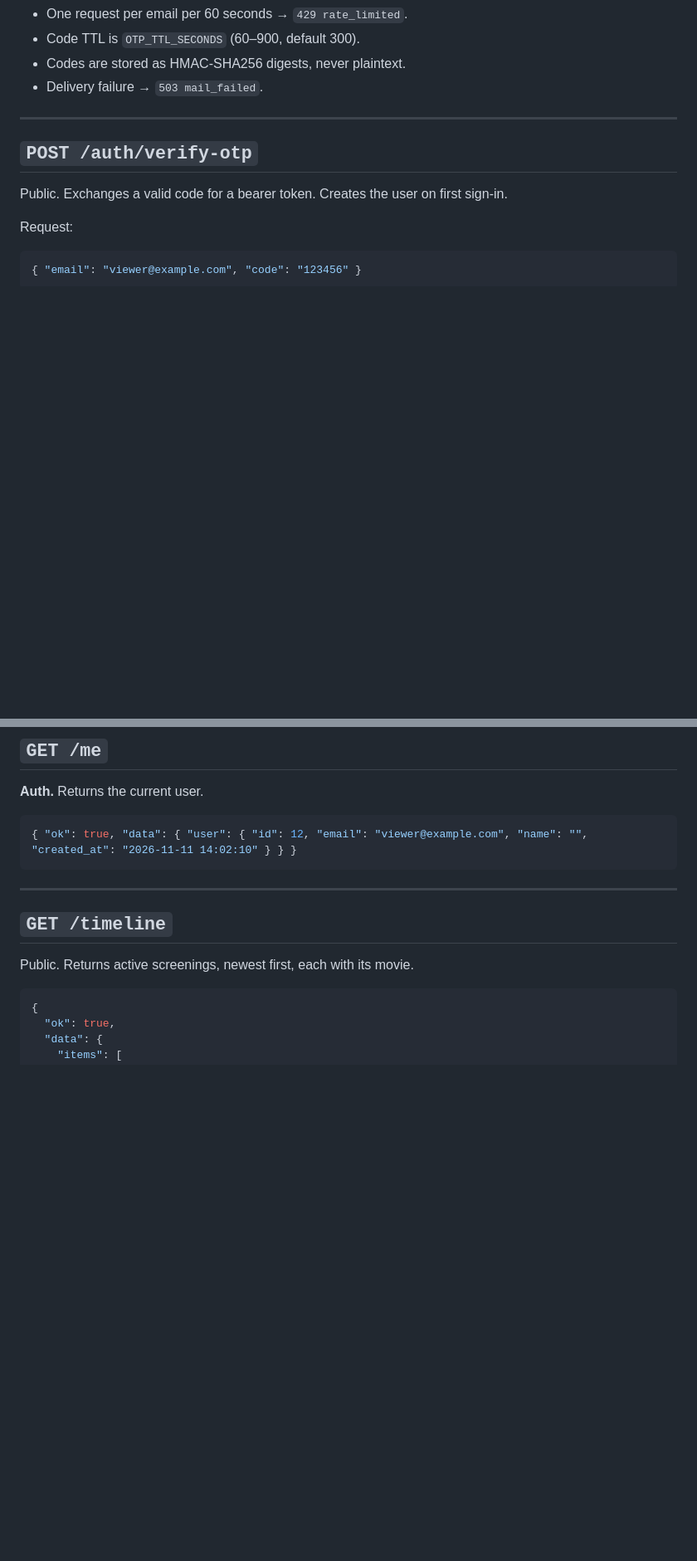
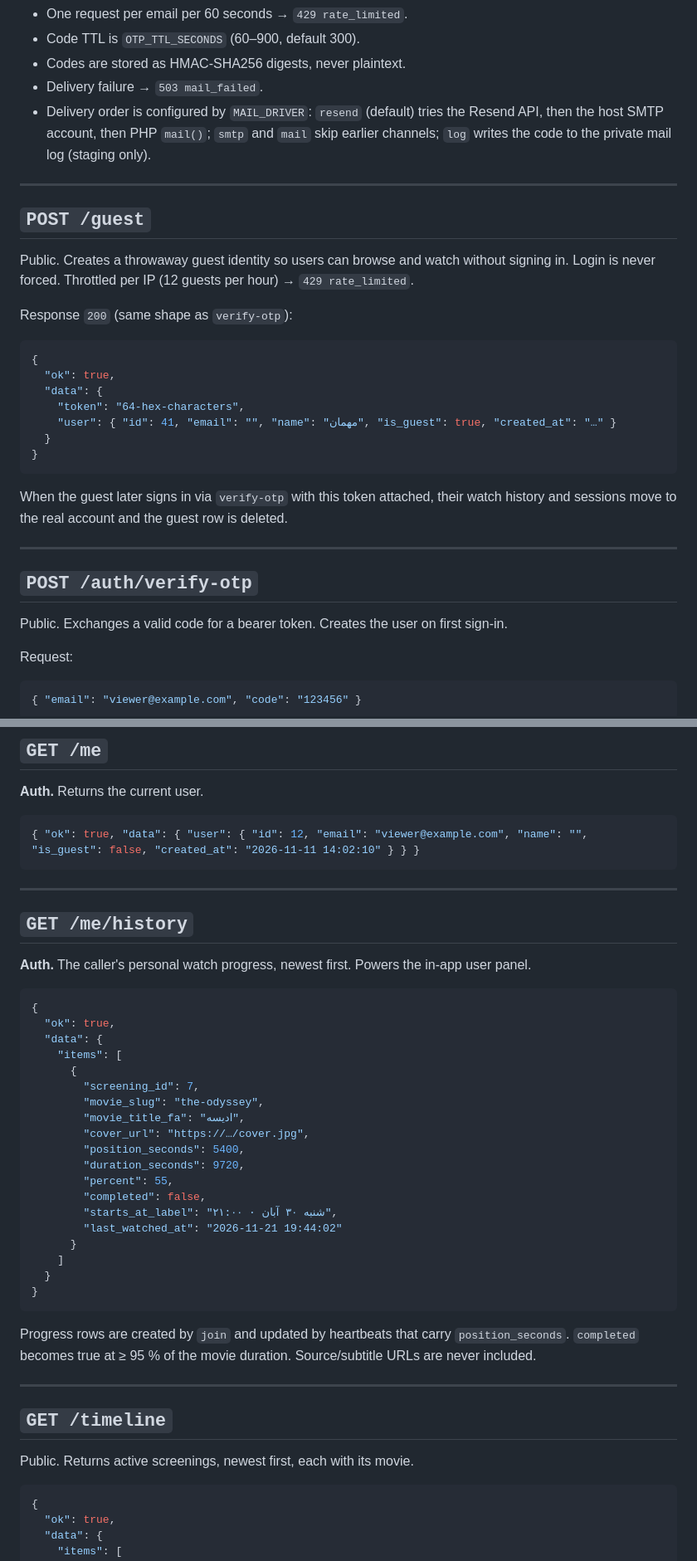
Before and after one commit to pedramgholizadeh/shabdiz-app, a Markdown page: docs/API.md, 2 parts joined by grey strips. Shown at 83% size. Drawn GitHub-style; blank space fills up the shorter version.

````diff
--- a/docs/API.md
+++ b/docs/API.md
@@ -94,6 +96,31 @@ Rules:
 - Code TTL is `OTP_TTL_SECONDS` (60–900, default 300).
 - Codes are stored as HMAC-SHA256 digests, never plaintext.
 - Delivery failure → `503 mail_failed`.
+- Delivery order is configured by `MAIL_DRIVER`: `resend` (default) tries the Resend API, then the
+  host SMTP account, then PHP `mail()`; `smtp` and `mail` skip earlier channels; `log` writes the
+  code to the private mail log (staging only).
+
+---
+
+## `POST /guest`
+
+Public. Creates a throwaway guest identity so users can browse and watch without signing in.
+Login is never forced. Throttled per IP (12 guests per hour) → `429 rate_limited`.
+
+Response `200` (same shape as `verify-otp`):
+
+```json
+{
+  "ok": true,
+  "data": {
+    "token": "64-hex-characters",
+    "user": { "id": 41, "email": "", "name": "مهمان", "is_guest": true, "created_at": "…" }
+  }
+}
+```
+
+When the guest later signs in via `verify-otp` with this token attached, their watch history and
+sessions move to the real account and the guest row is deleted.
 
 ---
 
@@ -133,8 +160,39 @@ Failures: `422 validation_error`, `422 invalid_code`.
 **Auth.** Returns the current user.
 
 ```json
-{ "ok": true, "data": { "user": { "id": 12, "email": "viewer@example.com", "name": "", "created_at": "2026-11-11 14:02:10" } } }
+{ "ok": true, "data": { "user": { "id": 12, "email": "viewer@example.com", "name": "", "is_guest": false, "created_at": "2026-11-11 14:02:10" } } }
 ```
+
+---
+
+## `GET /me/history`
+
+**Auth.** The caller's personal watch progress, newest first. Powers the in-app user panel.
+
+```json
+{
+  "ok": true,
+  "data": {
+    "items": [
+      {
+        "screening_id": 7,
+        "movie_slug": "the-odyssey",
+        "movie_title_fa": "ادیسه",
+        "cover_url": "https://…/cover.jpg",
+        "position_seconds": 5400,
+        "duration_seconds": 9720,
+        "percent": 55,
+        "completed": false,
+        "starts_at_label": "شنبه ۳۰ آبان · ۲۱:۰۰",
+        "last_watched_at": "2026-11-21 19:44:02"
+      }
+    ]
+  }
+}
+```
+
+Progress rows are created by `join` and updated by heartbeats that carry `position_seconds`.
+`completed` becomes true at ≥ 95 % of the movie duration. Source/subtitle URLs are never included.
 
 ---
 
````
Also changed, not shown: other parts of docs/API.md (+13 -4 lines), AGENTS.md (+27 -13 lines), README.md (+16 -7 lines).
